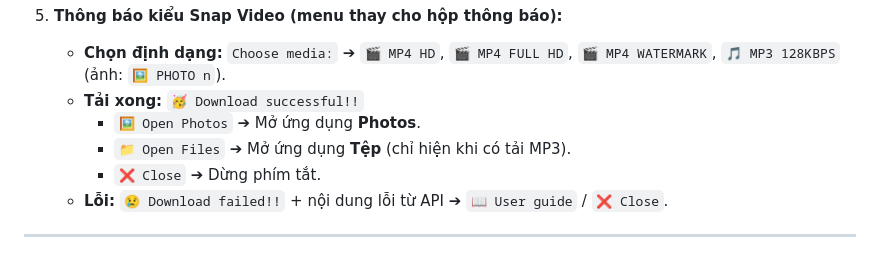
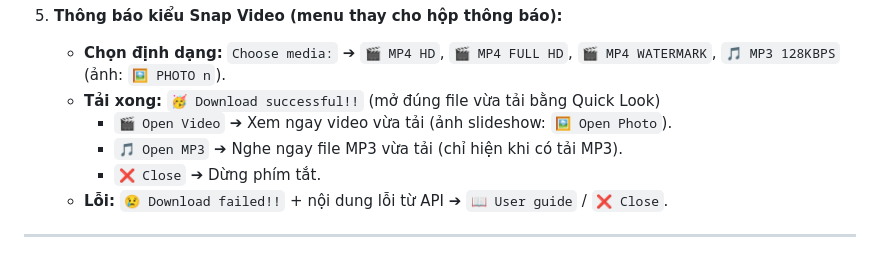
Before and after one commit to angiangvnc/snapall, a Markdown page: HUONG_DAN_TAO_SHORTCUT.md, the part around the change. Drawn GitHub-style.

Commit message:
docs: menu Open Video / Open MP3

```diff
--- a/HUONG_DAN_TAO_SHORTCUT.md
+++ b/HUONG_DAN_TAO_SHORTCUT.md
@@ -26,9 +26,9 @@ Phím tắt **SnapAll Pro v8.0** được chuyển đổi trực tiếp từ 100
 
 5. **Thông báo kiểu Snap Video (menu thay cho hộp thông báo):**
    - **Chọn định dạng:** `Choose media:` ➔ `🎬 MP4 HD`, `🎬 MP4 FULL HD`, `🎬 MP4 WATERMARK`, `🎵 MP3 128KBPS` (ảnh: `🖼️ PHOTO n`).
-   - **Tải xong:** `🥳 Download successful!!`
-     - `🖼️ Open Photos` ➔ Mở ứng dụng **Photos**.
-     - `📁 Open Files` ➔ Mở ứng dụng **Tệp** (chỉ hiện khi có tải MP3).
+   - **Tải xong:** `🥳 Download successful!!` (mở đúng file vừa tải bằng Quick Look)
+     - `🎬 Open Video` ➔ Xem ngay video vừa tải (ảnh slideshow: `🖼️ Open Photo`).
+     - `🎵 Open MP3` ➔ Nghe ngay file MP3 vừa tải (chỉ hiện khi có tải MP3).
      - `❌ Close` ➔ Dừng phím tắt.
    - **Lỗi:** `😢 Download failed!!` + nội dung lỗi từ API ➔ `📖 User guide` / `❌ Close`.
 
```
